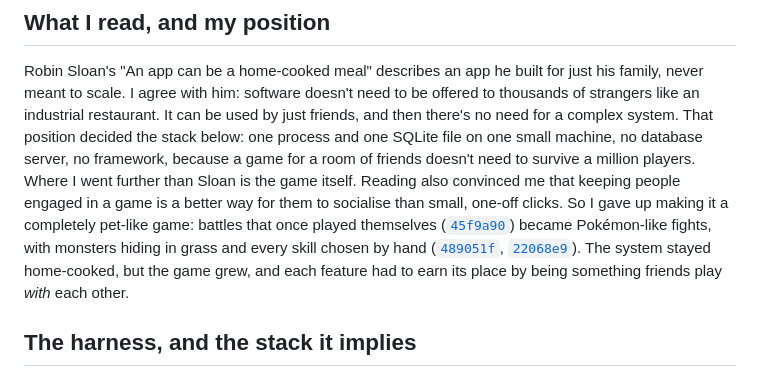
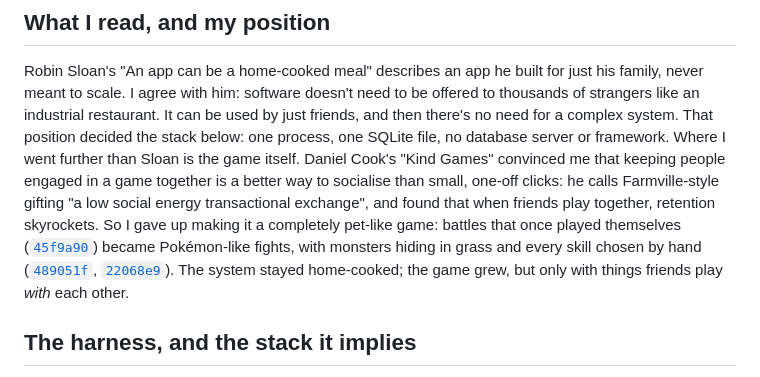
Before and after one commit to comp4020-agentic-coding-studio/comp4020-final-zer0tier, a Markdown page: PROCESS.md, the part around the change. Drawn GitHub-style.

```diff
--- a/PROCESS.md
+++ b/PROCESS.md
@@ -21,20 +21,21 @@ Robin Sloan's "An app can be a home-cooked meal" describes an app he built for
 just his family, never meant to scale. I agree with him: software doesn't need
 to be offered to thousands of strangers like an industrial restaurant. It can
 be used by just friends, and then there's no need for a complex system. That
-position decided the stack below: one process and one SQLite file on one small
-machine, no database server, no framework, because a game for a room of friends
-doesn't need to survive a million players. Where I went further than Sloan is
-the game itself. Reading also convinced me that keeping people engaged in a
-game is a better way for them to socialise than small, one-off clicks. So I
-gave up making it a completely pet-like game: battles that once played
+position decided the stack below: one process, one SQLite file, no database
+server or framework. Where I went further than Sloan is
+the game itself. Daniel Cook's "Kind Games" convinced me that keeping people
+engaged in a game together is a better way to socialise than small, one-off
+clicks: he calls Farmville-style gifting "a low social energy transactional
+exchange", and found that when friends play together, retention skyrockets. So
+I gave up making it a completely pet-like game: battles that once played
 themselves
 ([`45f9a90`](https://github.com/comp4020-agentic-coding-studio/comp4020-final-zer0tier/commit/45f9a90))
 became Pokémon-like fights, with monsters hiding in grass and every skill
 chosen by hand
 ([`489051f`](https://github.com/comp4020-agentic-coding-studio/comp4020-final-zer0tier/commit/489051f),
 [`22068e9`](https://github.com/comp4020-agentic-coding-studio/comp4020-final-zer0tier/commit/22068e9)).
-The system stayed home-cooked, but the game grew, and each feature had to earn
-its place by being something friends play *with* each other.
+The system stayed home-cooked; the game grew, but only with things friends play
+*with* each other.
 
 ## The harness, and the stack it implies
 
```
Also changed, not shown: README.md (+10 -9 lines).
